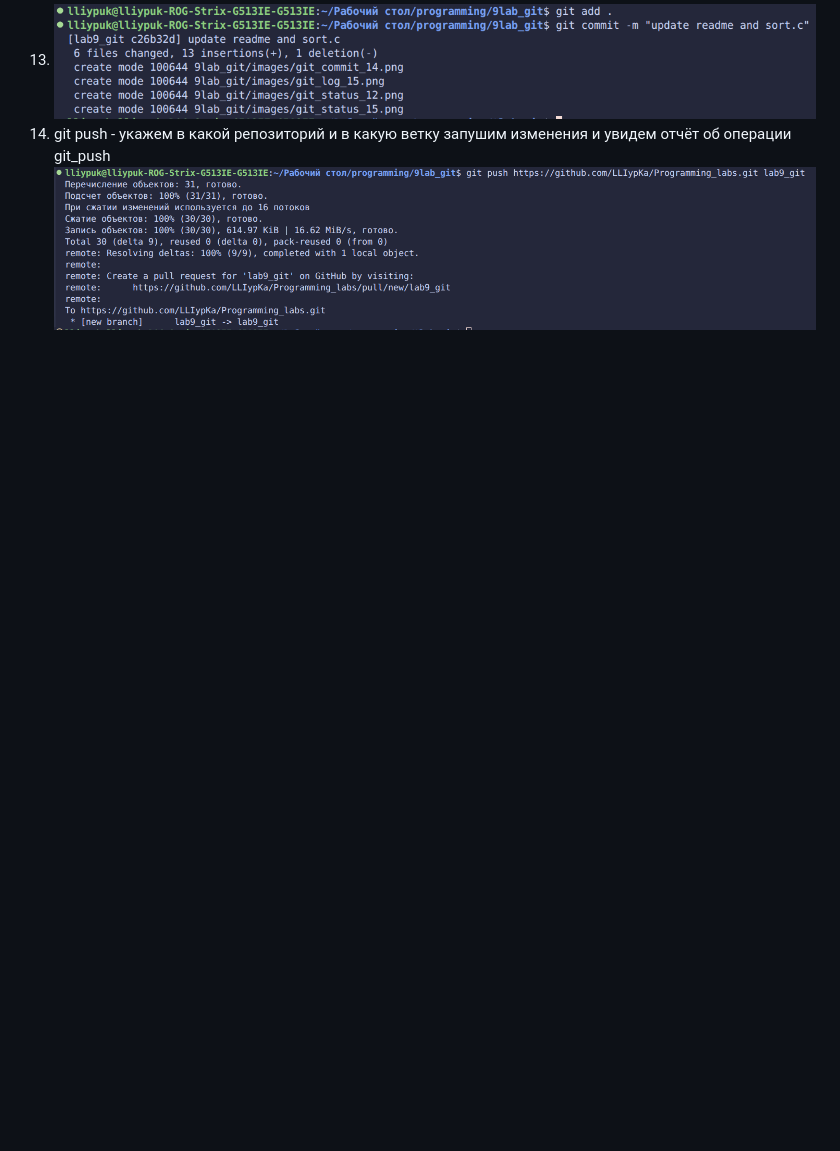
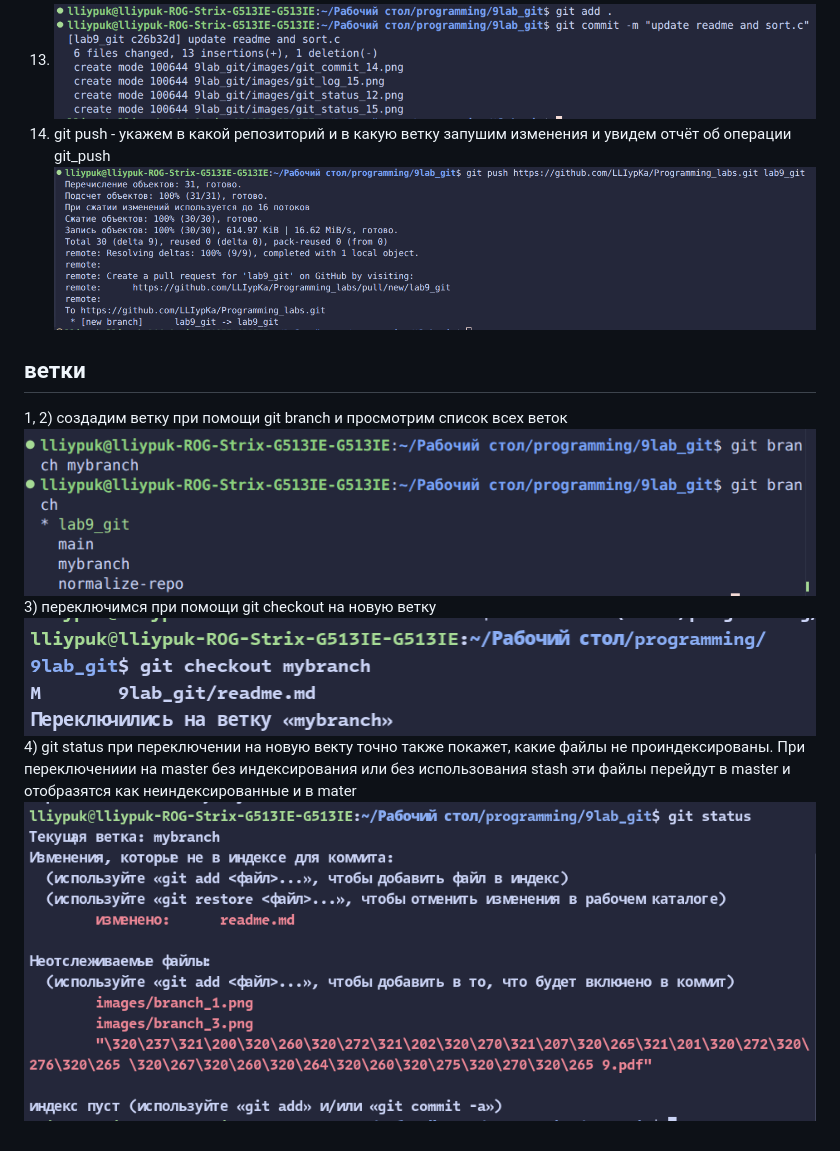
Before and after one commit to LLIypKa/Programming_labs, a Markdown page: 9lab_git/readme.md, the part around the change. Drawn GitHub-style; pictures changed too: 9lab_git/images/branch_1.png (added), 9lab_git/images/branch_3.png (added), 9lab_git/images/branch_4.png (added); blank space fills up the shorter version.

Commit message:
added file with name

```diff
--- a/9lab_git/readme.md
+++ b/9lab_git/readme.md
@@ -27,3 +27,10 @@
 16) ![добавили всё в stage и закоммитили](images/git16.png)
 17) git push - укажем в какой репозиторий и в какую ветку запушим изменения и увидем отчёт об операции git_push
 ![alt text](images/git17.png)
+## ветки
+1, 2) создадим ветку при помощи git branch и просмотрим список всех веток
+![alt text](images/branch_1.png)
+3) переключимся при помощи git checkout на новую ветку
+![alt text](images/branch_3.png)
+4) git status при переключении на новую векту точно также покажет, какие файлы не проиндексированы. При переключениии на master без индексирования или без использования stash эти файлы перейдут в master и отобразятся как неиндексированные и в mater
+![alt text](images/branch_4.png)
```
Also changed, not shown: 9lab_git/images/branch_5.png (added), 2 other files.
